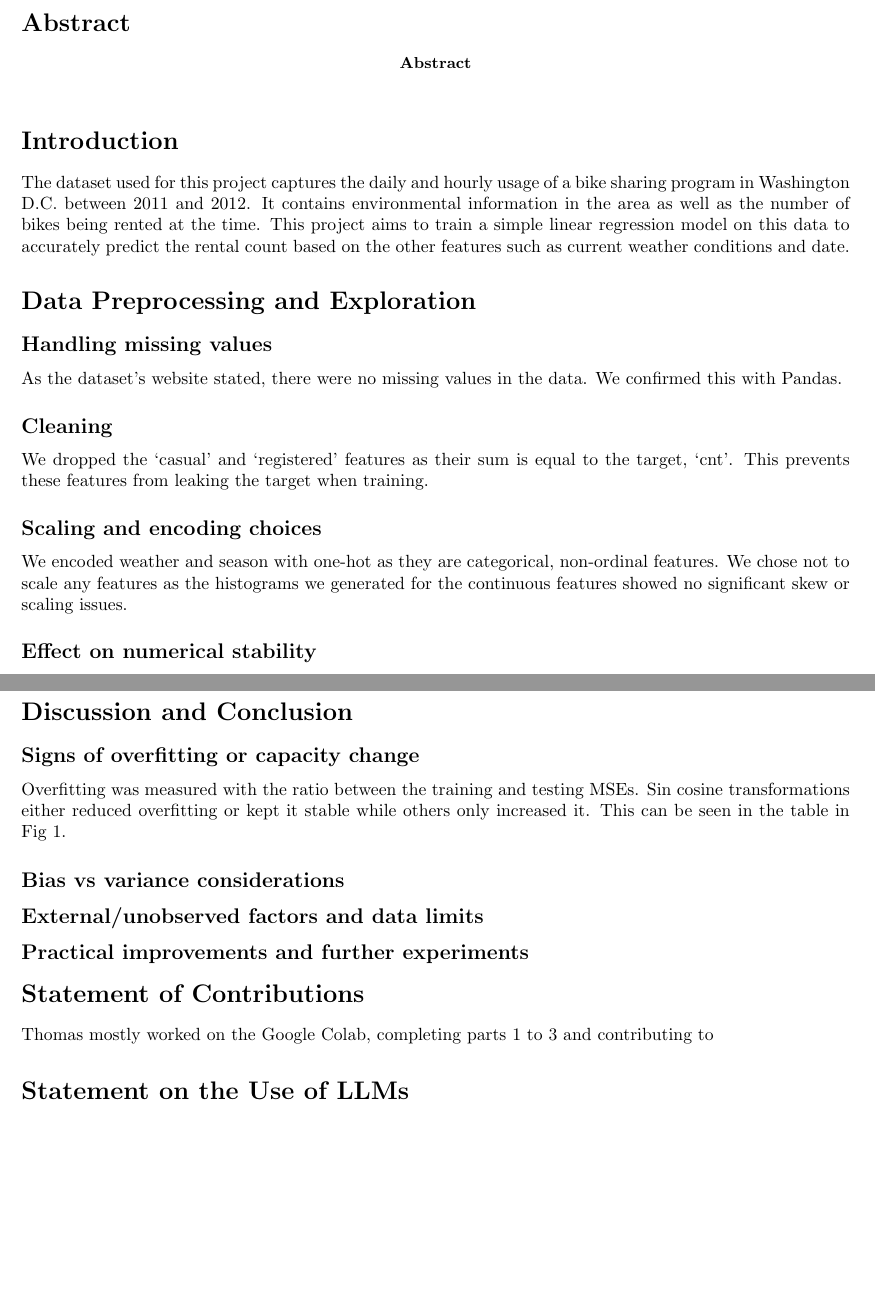
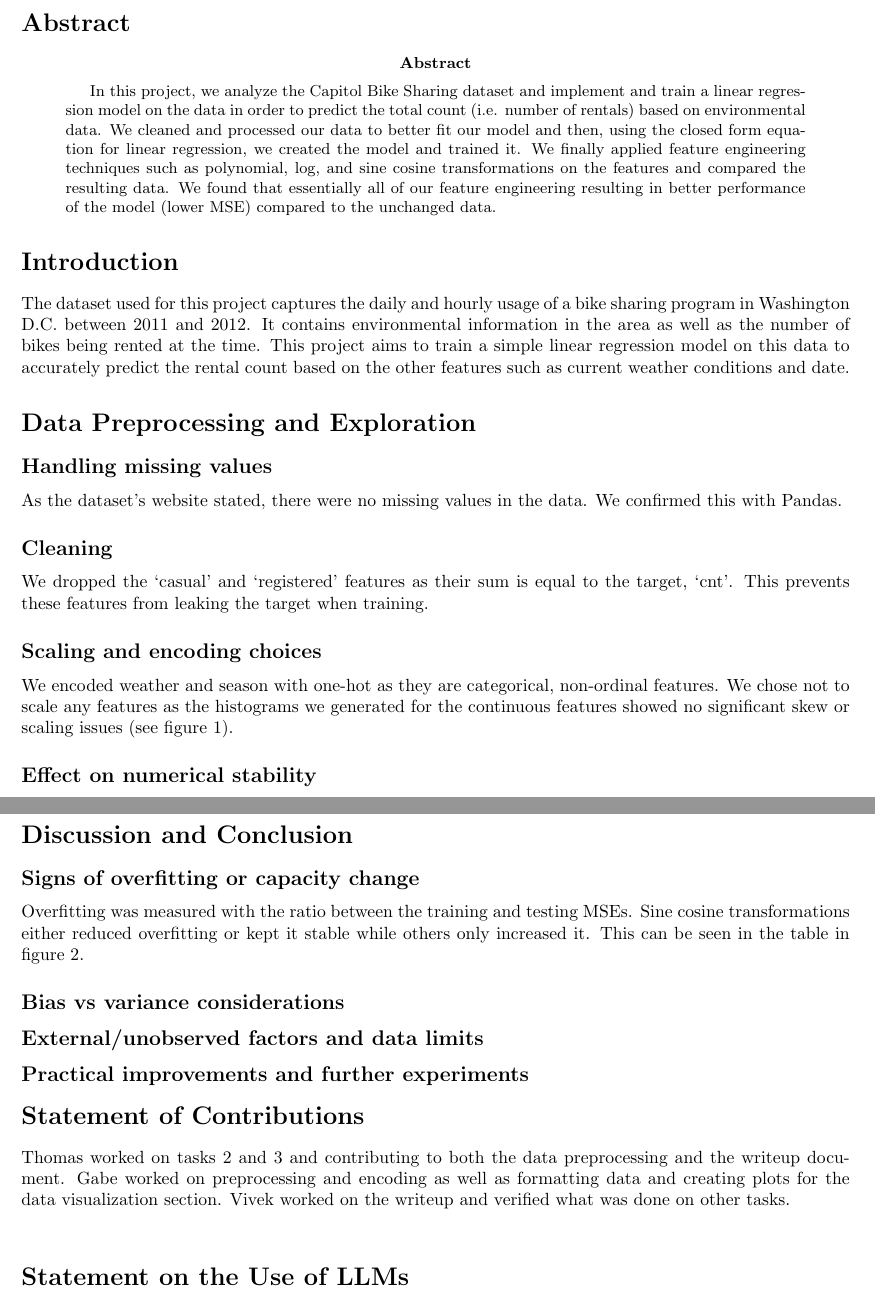
Before and after one commit to Daesere/551Assignments, a LaTeX paper (writeup/main.tex): two parts of pages 1 and 2 of 3 before the commit and two parts of pages 1 and 3 of 4 after it, joined at a grey line, cut so that both start at the same text, the shorter picture padded with empty space. Compiled offline with pdfLaTeX.

Commit message:
Update to most of report

```diff
--- a/writeup/main.tex
+++ b/writeup/main.tex
@@ -14,7 +14,7 @@
 \section{Abstract}
 % Abstract (100–250 words) Summarize the task, methodology, and key findings.
 \begin{abstract}
-
+    In this project, we analyze the Capitol Bike Sharing dataset and implement and train a linear regression model on the data in order to predict the total count (i.e. number of rentals) based on environmental data. We cleaned and processed our data to better fit our model and then, using the closed form equation for linear regression, we created the model and trained it. We finally applied feature engineering techniques such as polynomial, log, and sine cosine transformations on the features and compared the resulting data. We found that essentially all of our feature engineering resulting in better performance of the model (lower MSE) compared to the unchanged data.
 \end{abstract}
 
 \section{Introduction}
@@ -28,4 +28,4 @@ As the dataset's website stated, there were no missing values in the data. We co
 \subsection{Cleaning}
 We dropped the `casual' and `registered' features as their sum is equal to the target, `cnt'. This prevents these features from leaking the target when training.
 \subsection{Scaling and encoding choices}
-We encoded weather and season with one-hot as they are categorical, non-ordinal features. We chose not to scale any features as the histograms we generated for the continuous features showed no significant skew or scaling issues.
+We encoded weather and season with one-hot as they are categorical, non-ordinal features. We chose not to scale any features as the histograms we generated for the continuous features showed no significant skew or scaling issues (see figure \ref{plots}).
@@ -32,3 +36,5 @@ We encoded weather and season with one-hot as they are categorical, non-ordinal
+    \label{plots}
+\end{figure}
 \subsection{Effect on numerical stability}
 Numerical stability should decrease with one-hot encoding since more columns/features are being considered with the risk of collinearity.
 
@@ -59,14 +69,14 @@ It is also important to note the lower condition number of the hour data. This i
 \section{Discussion and Conclusion}
 % Interpret results, discuss limitations, and suggest next steps.
 \subsection{Signs of overfitting or capacity change}
-Overfitting was measured with the ratio between the training and testing MSEs. Sin cosine transformations either reduced overfitting or kept it stable while others only increased it. This can be seen in the table in Fig 1.
+Overfitting was measured with the ratio between the training and testing MSEs. Sine cosine transformations either reduced overfitting or kept it stable while others only increased it. This can be seen in the table in figure \ref{results}.
 \subsection{Bias vs variance considerations}
 \subsection{External/unobserved factors and data limits}
 \subsection{Practical improvements and further experiments}
 
 \section{Statement of Contributions}
 % Briefly describe how all team members contributed (1-3 sentences).
-Thomas mostly worked on the Google Colab, completing parts 1 to 3 and contributing to
+Thomas worked on tasks 2 and 3 and contributing to both the data preprocessing and the writeup document. Gabe worked on preprocessing and encoding as well as formatting data and creating plots for the data visualization section. Vivek worked on the writeup and verified what was done on other tasks.\\
 
 \section{Statement on the Use of LLMs}
 LLMs were used to debug code (find and explain errors in code) and to help interpret data that (Ex. Adding a feature leading to significantly worse numerical stability).
```
Also changed, not shown: writeup/plots.png (added), writeup/main.tex (16 more changed lines).
